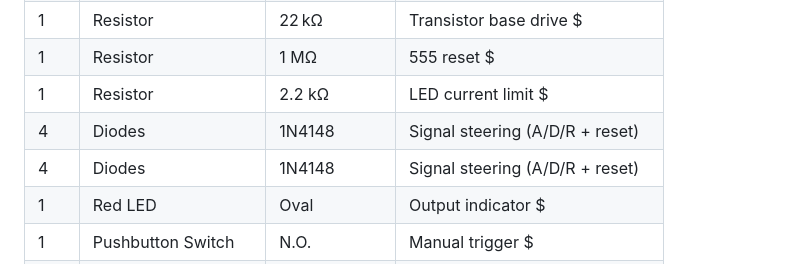
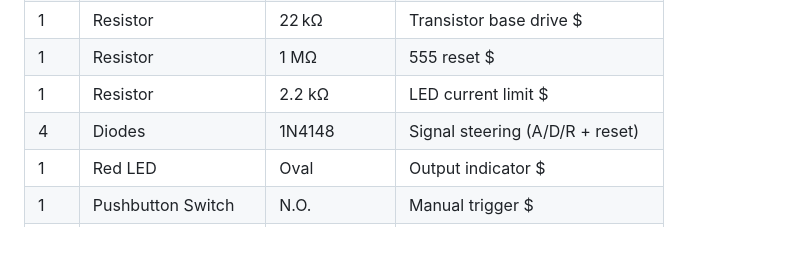
Before and after one commit to elandahl/eurorack-course, a Markdown page: project/04-adsr/README.md, the part around the change. Rendered like a GitHub page; blank space fills up the shorter version.

Commit message:
Update README.md ADSR BOM removed extra diodes

```diff
--- a/project/04-adsr/README.md
+++ b/project/04-adsr/README.md
@@ -59,7 +59,6 @@ This folder includes the full set of KiCad source files:
 | 1   | Resistor             | 1 MΩ         | 555 reset                      $
 | 1   | Resistor             | 2.2 kΩ       | LED current limit                      $
 | 4   | Diodes               | 1N4148       | Signal steering (A/D/R + reset) |
-| 4   | Diodes               | 1N4148       | Signal steering (A/D/R + reset) |
 | 1   | Red LED              | Oval         | Output indicator               $
 | 1   | Pushbutton Switch    | N.O.         | Manual trigger                 $
 | 1   | IDC Header           | 10-pin (ML10)| Eurorack power                  |
```
